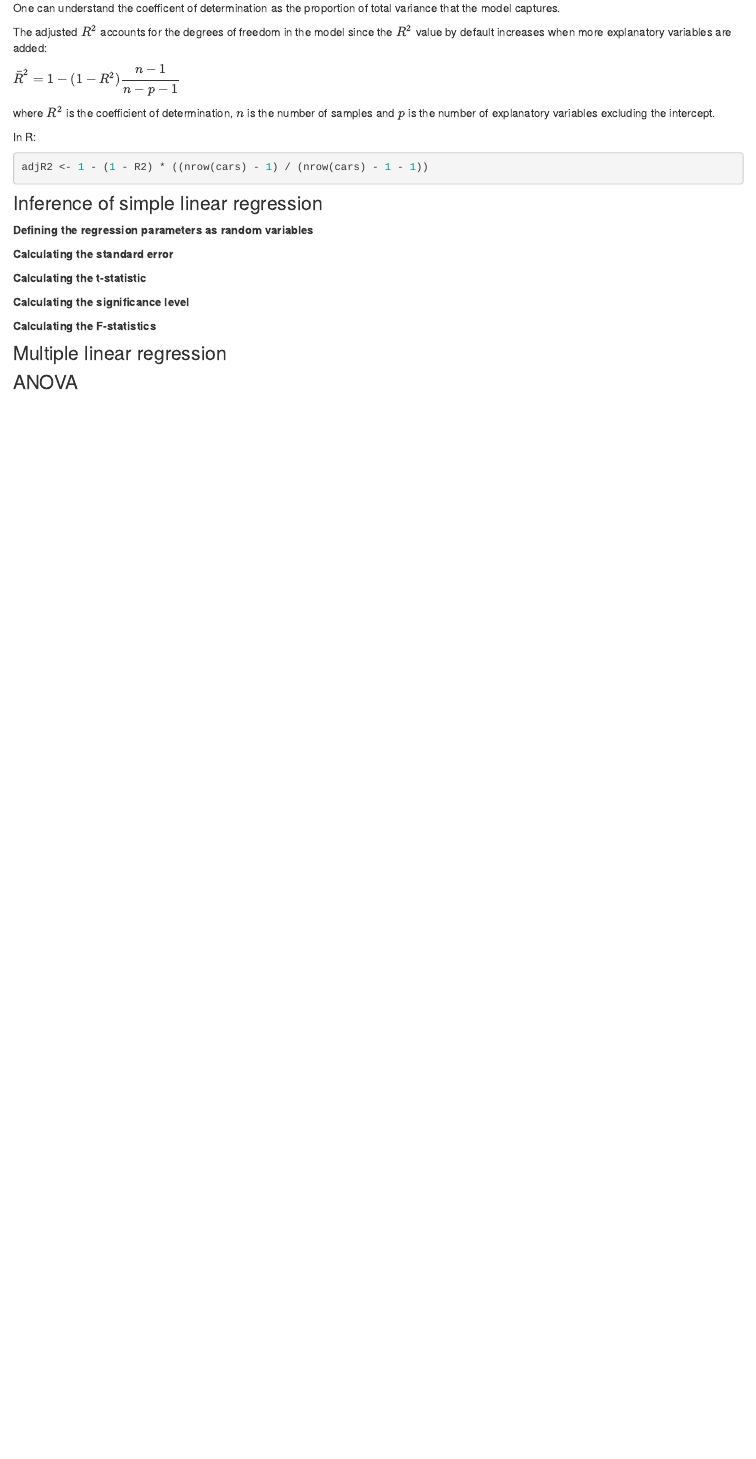
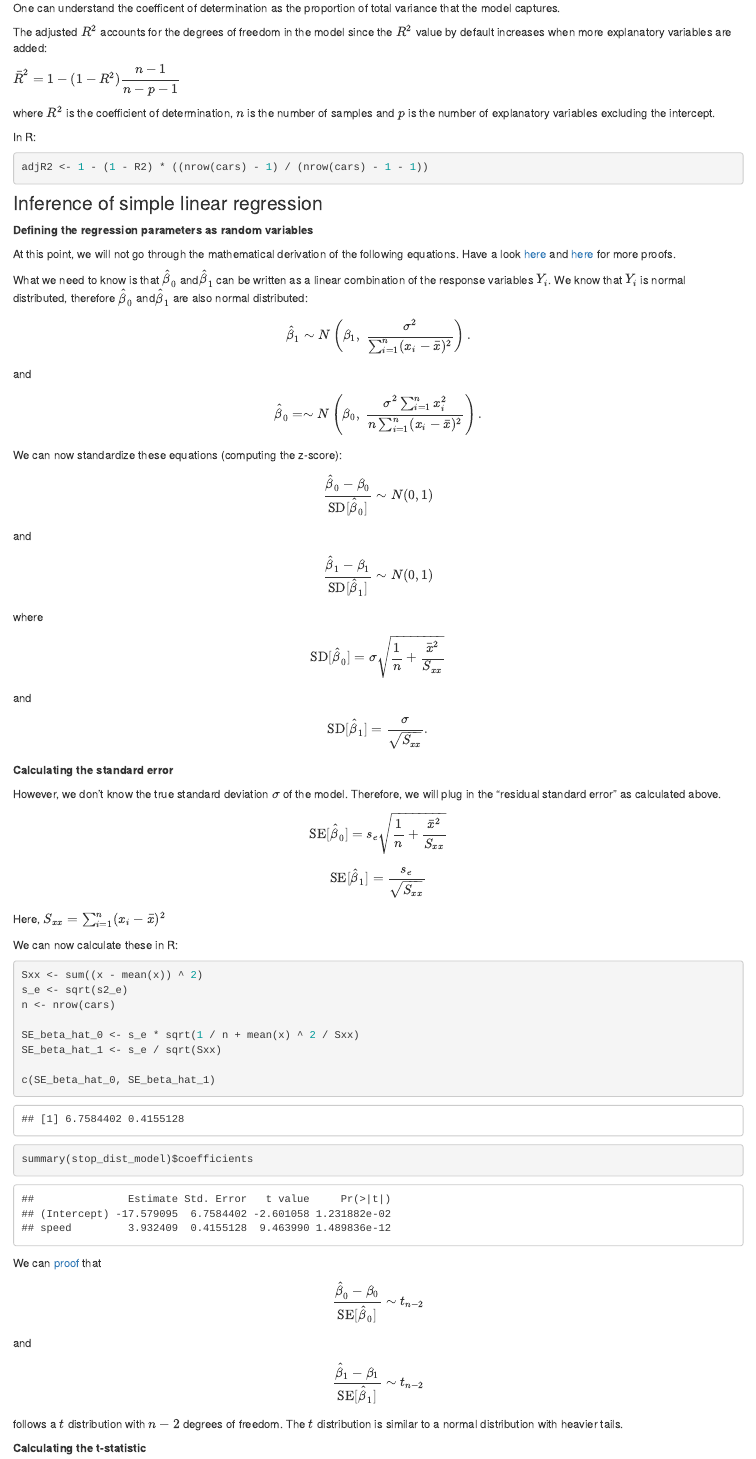
Before and after one commit to BodenmillerGroup/IntroDataAnalysis, an R Markdown document (R/Session_5-7/analysis/03-regression.Rmd): the page in a window 1100 px wide, from 6370 px down. Rendered offline with R 4.5, knitr and Pandoc, with nearby package versions; drawn as R Markdown's standard HTML page in place of the format the file asks for.

Commit message:
Calculating the significance level

````diff
--- a/R/Session_5-7/analysis/03-regression.Rmd
+++ b/R/Session_5-7/analysis/03-regression.Rmd
@@ -247,7 +247,89 @@ adjR2 <- 1 - (1 - R2) * ((nrow(cars) - 1) / (nrow(cars) - 1 - 1))
 
 **Defining the regression parameters as random variables**
 
+At this point, we will not go through the mathematical derivation of the following equations.
+Have a look [here](https://daviddalpiaz.github.io/appliedstats/inference-for-simple-linear-regression.html) and [here](https://en.wikipedia.org/wiki/Proofs_involving_ordinary_least_squares#Least_squares_estimator_for_%CE%B2) for more proofs.
+
+What we need to know is that $\hat{\beta}_0$ and$\hat{\beta}_1$ can be written as a linear combination of the response variables $Y_i$.
+We know that $Y_i$ is normal distributed, therefore $\hat{\beta}_0$ and$\hat{\beta}_1$ are also normal distributed:
+
+\[
+\hat{\beta}_1 \sim N\left(  \beta_1, \ \frac{\sigma^2}{\sum_{i = 1}^{n}(x_i - \bar{x})^2} \right).
+\]
+
+and
+
+\[
+\hat{\beta}_0 = \sim N\left(  \beta_0, \ \frac{\sigma^2 \sum_{i = 1}^{n}x_i^2}{n \sum_{i = 1}^{n}(x_i - \bar{x})^2} \right).
+\]
+
+We can now standardize these equations (computing the z-score):
+
+\[
+\frac{\hat{\beta}_0 - \beta_0}{\text{SD}[\hat{\beta}_0]} \sim N(0, 1)
+\]
+
+and
+
+\[
+\frac{\hat{\beta}_1 - \beta_1}{\text{SD}[\hat{\beta}_1]} \sim N(0, 1)
+\]
+
+where
+
+\[
+\text{SD}[\hat{\beta}_0] = \sigma\sqrt{\frac{1}{n} + \frac{\bar{x}^2}{S_{xx}}}
+\]
+
+and
+
+\[
+\text{SD}[\hat{\beta}_1] = \frac{\sigma}{\sqrt{S_{xx}}}.
+\]
+
 **Calculating the standard error**
+
+However, we don't know the true standard deviation $\sigma$ of the model.
+Therefore, we will plug in the "residual standard error" as calculated above.
+
+\[
+\text{SE}[\hat{\beta}_0] = s_e\sqrt{\frac{1}{n} + \frac{\bar{x}^2}{S_{xx}}}
+\]
+
+\[
+\text{SE}[\hat{\beta}_1] = \frac{s_e}{\sqrt{S_{xx}}}
+\]
+
+Here, $S_{xx} = \sum_{i = 1}^{n}(x_i - \bar{x})^2$
+
+We can now calculate these in R:
+
+```{r standard-errors}
+Sxx <- sum((x - mean(x)) ^ 2)
+s_e <- sqrt(s2_e)
+n <- nrow(cars)
+
+SE_beta_hat_0 <- s_e * sqrt(1 / n + mean(x) ^ 2 / Sxx)
+SE_beta_hat_1 <- s_e / sqrt(Sxx)
+
+c(SE_beta_hat_0, SE_beta_hat_1)
+summary(stop_dist_model)$coefficients
+```
+
+We can [proof](https://daviddalpiaz.github.io/appliedstats/inference-for-simple-linear-regression.html) that
+
+\[
+\frac{\hat{\beta}_0 - \beta_0}{\text{SE}[\hat{\beta}_0]} \sim t_{n-2}
+\]
+
+and
+
+\[
+\frac{\hat{\beta}_1 - \beta_1}{\text{SE}[\hat{\beta}_1]} \sim t_{n-2}
+\]
+
+follows a $t$ distribution with $n - 2$ degrees of freedom.
+The $t$ distribution is similar to a normal distribution with heavier tails.
 
 **Calculating the t-statistic**
 
@@ -254,3 +361,2 @@ adjR2 <- 1 - (1 - R2) * ((nrow(cars) - 1) / (nrow(cars) - 1 - 1))
 **Calculating the significance level**
 
-**Calculating the F-statistics**
````
Also changed, not shown: R/Session_5-7/README.md, R/Session_5-7/analysis/03-regression.Rmd (33 more changed lines).
